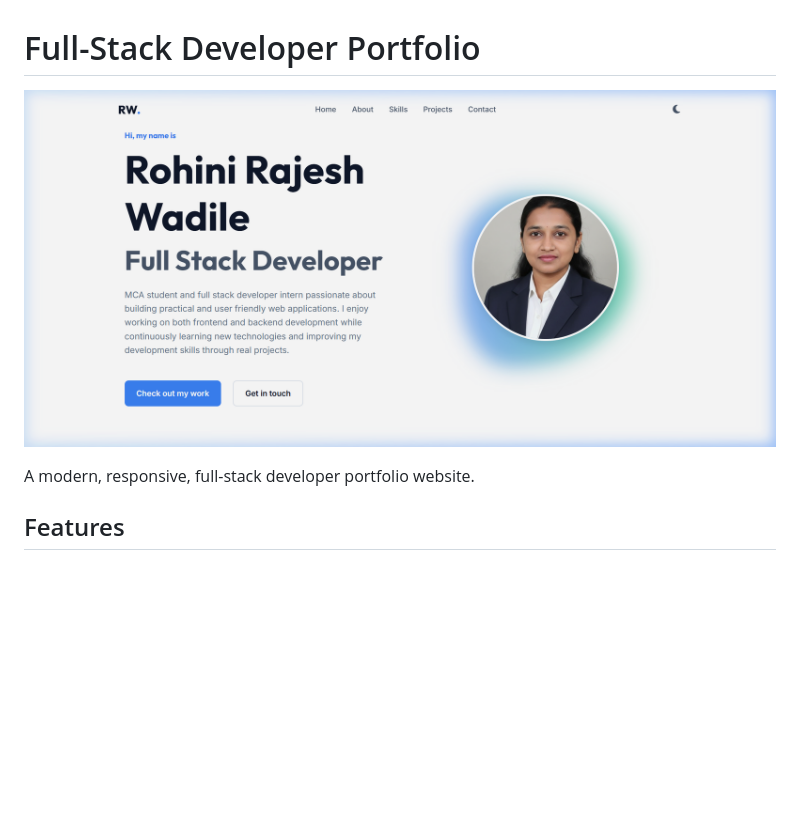
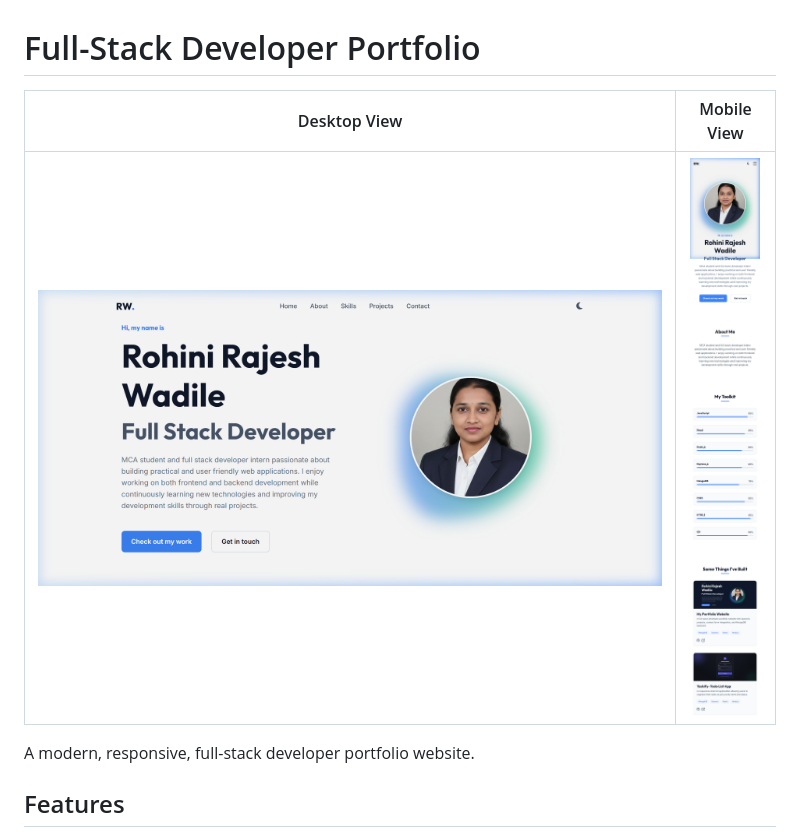
Before and after one commit to RohiniWadile24/MyPortfolioWebsite, a Markdown page: README.md, the part around the change. Drawn GitHub-style; pictures changed too: screenshots/portfolio-mobile.png (added); blank space fills up the shorter version.

Commit message:
docs: add mobile view screenshot to README

```diff
--- a/README.md
+++ b/README.md
@@ -1,6 +1,8 @@
 # Full-Stack Developer Portfolio
 
-![Portfolio Preview](./screenshots/portfolio-preview.png)
+| Desktop View | Mobile View |
+| :---: | :---: |
+| ![Desktop Preview](./screenshots/portfolio-preview.png) | <img src="./screenshots/portfolio-mobile.png" width="250"> |
 
 A modern, responsive, full-stack developer portfolio website.
 
```
